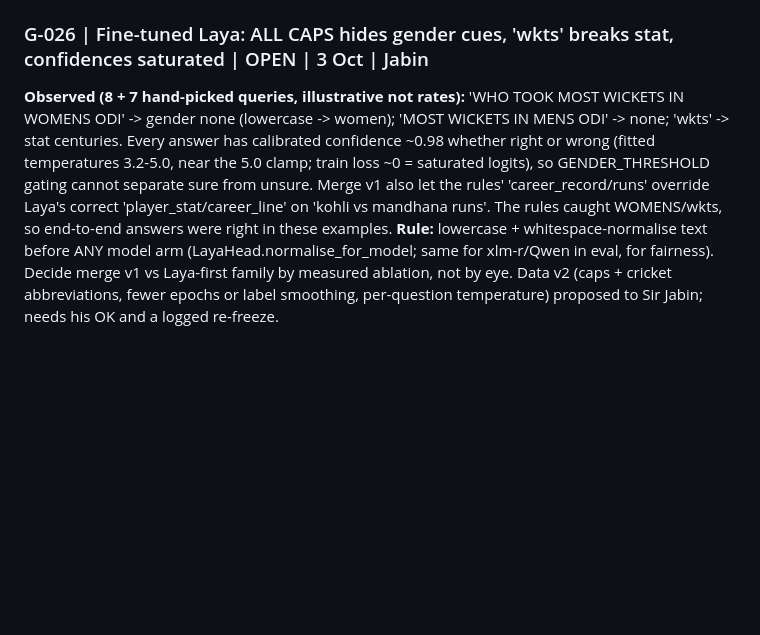
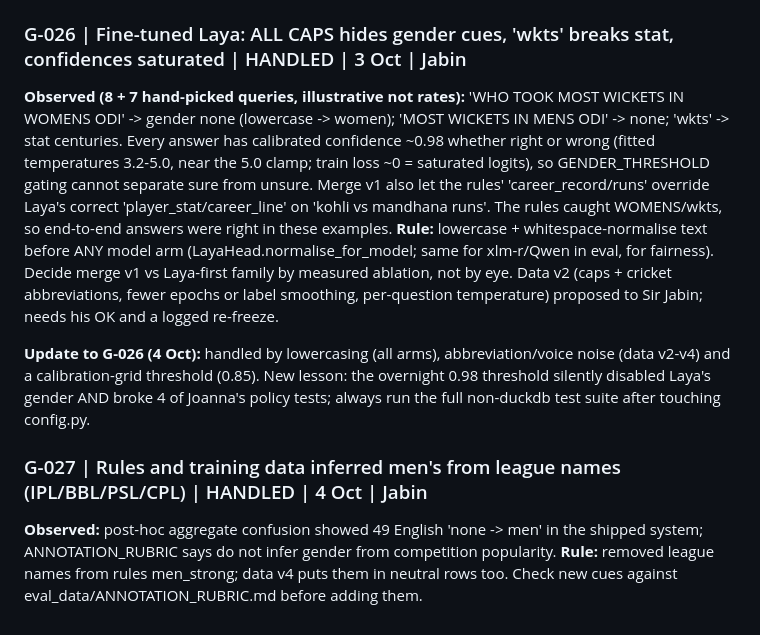
Before and after one commit to Joannapreethi28/ICC-26, a Markdown page: document/gotcha.md, the part around the change. Rendered like a GitHub page; blank space fills up the shorter version.

Commit message:
Docs consistency: live status, G-026 handled, G-027, model status in docs/09

```diff
--- a/document/gotcha.md
+++ b/document/gotcha.md
@@ -161,6 +161,12 @@ It failed on tab-group errors after 12 answers and was dropped. **Rule:** before
 **Observed:** the embedded Windows Python has no `venv`, which broke the newer HF CLI extension import; public SDK browser login worked. Modern IndicTransToolkit has no Windows wheel, so the pinned official pure-Python processor was used with the current model tokenizer and verified by actual inference. Some translations changed entities, numeric milestones, international qualifiers or request direction. Separately, independent evaluation generation/source selection still produced seven exact normalized matches with frozen development data; a conservative 0.92 character-similarity screen flagged 30 rows total.
 **Rule:** preserve actual raw model outputs and inspect every retained translation; never replace a bad output with agent-written text labelled as model translation. Keep source-data licence separate from model licence. Compare frozen development/evaluation strings opaquely before final freeze, exclude flagged evaluation candidates before model scoring, record the selection bias, and recheck retained rows. K-P2 final inputs have zero flags in the recorded audit. One same-agent review is not independent annotation. Freeze UTF-8/LF bytes so Git newline conversion cannot change published hashes. Details and hashes live behind the evaluation firewall in `eval_data/`; this note contains no evaluation examples.
 
-### G-026 | Fine-tuned Laya: ALL CAPS hides gender cues, 'wkts' breaks stat, confidences saturated | OPEN | 3 Oct | Jabin
+### G-026 | Fine-tuned Laya: ALL CAPS hides gender cues, 'wkts' breaks stat, confidences saturated | HANDLED | 3 Oct | Jabin
 **Observed (8 + 7 hand-picked queries, illustrative not rates):** 'WHO TOOK MOST WICKETS IN WOMENS ODI' -> gender none (lowercase -> women); 'MOST WICKETS IN MENS ODI' -> none; 'wkts' -> stat centuries. Every answer has calibrated confidence ~0.98 whether right or wrong (fitted temperatures 3.2-5.0, near the 5.0 clamp; train loss ~0 = saturated logits), so GENDER_THRESHOLD gating cannot separate sure from unsure. Merge v1 also let the rules' 'career_record/runs' override Laya's correct 'player_stat/career_line' on 'kohli vs mandhana runs'. The rules caught WOMENS/wkts, so end-to-end answers were right in these examples.
 **Rule:** lowercase + whitespace-normalise text before ANY model arm (LayaHead.normalise_for_model; same for xlm-r/Qwen in eval, for fairness). Decide merge v1 vs Laya-first family by measured ablation, not by eye. Data v2 (caps + cricket abbreviations, fewer epochs or label smoothing, per-question temperature) proposed to Sir Jabin; needs his OK and a logged re-freeze.
+
+**Update to G-026 (4 Oct):** handled by lowercasing (all arms), abbreviation/voice noise (data v2-v4) and a calibration-grid threshold (0.85). New lesson: the overnight 0.98 threshold silently disabled Laya's gender AND broke 4 of Joanna's policy tests; always run the full non-duckdb test suite after touching config.py.
+
+### G-027 | Rules and training data inferred men's from league names (IPL/BBL/PSL/CPL) | HANDLED | 4 Oct | Jabin
+**Observed:** post-hoc aggregate confusion showed 49 English 'none -> men' in the shipped system; ANNOTATION_RUBRIC says do not infer gender from competition popularity.
+**Rule:** removed league names from rules men_strong; data v4 puts them in neutral rows too. Check new cues against eval_data/ANNOTATION_RUBRIC.md before adding them.
```
Also changed, not shown: document/jabin_split.md (+13 -18 lines), icc-make-ai-know-her/docs/09_laya_training_plan.md (+3 -0 lines).
